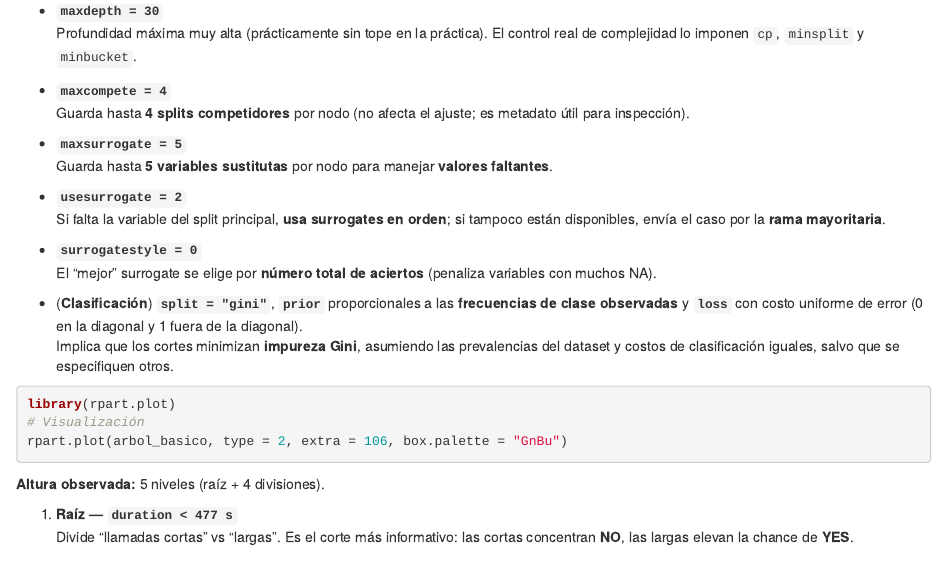
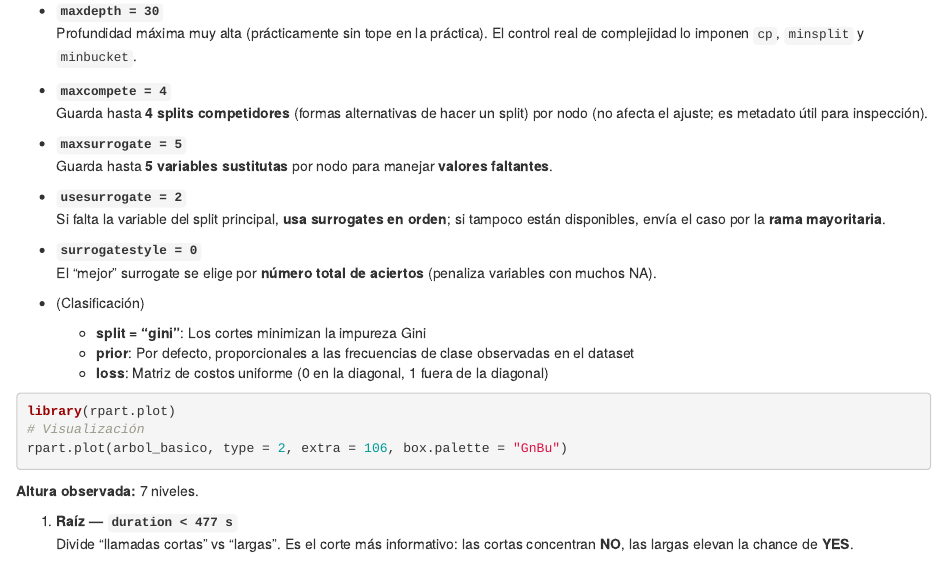
Before and after one commit to PattoPeraltta/TD6-TP1, an R Markdown document (TP1.Rmd): the page in a window 1100 px wide, from 2730 px down. Rendered offline with R 4.5, knitr and Pandoc, with nearby package versions; the code chunks are not run, so their results and figures are left out.

Commit message:
Corrección de explicaciones

````diff
--- a/TP1.Rmd
+++ b/TP1.Rmd
@@ -1,3 +1,8 @@
+---
+output:
+  html_document: default
+  pdf_document: default
+---
 ```{r message=FALSE, warning=FALSE}
 # Librerias
 library(readr)
@@ -146,7 +151,7 @@ arbol_basico <- rpart(
   Profundidad máxima muy alta (prácticamente sin tope en la práctica). El control real de complejidad lo imponen `cp`, `minsplit` y `minbucket`.
 
 - **`maxcompete = 4`**
-  Guarda hasta **4 splits competidores** por nodo (no afecta el ajuste; es metadato útil para inspección).
+  Guarda hasta **4 splits competidores** (formas alternativas de hacer un split) por nodo (no afecta el ajuste; es metadato útil para inspección).
 
 - **`maxsurrogate = 5`**
   Guarda hasta **5 variables sustitutas** por nodo para manejar **valores faltantes**.
@@ -157,9 +162,10 @@ arbol_basico <- rpart(
 - **`surrogatestyle = 0`**
   El “mejor” surrogate se elige por **número total de aciertos** (penaliza variables con muchos NA).
 
-- (**Clasificación**) **`split = "gini"`**, **`prior`** proporcionales a las **frecuencias de clase observadas** y **`loss`** con costo uniforme de error (0 en la diagonal y 1 fuera de la diagonal).
-  Implica que los cortes minimizan **impureza Gini**, asumiendo las prevalencias del dataset y costos de clasificación iguales, salvo que se especifiquen otros.
-
+- (Clasificación)
+  - **split = "gini"**: Los cortes minimizan la impureza Gini
+  - **prior**: Por defecto, proporcionales a las frecuencias de clase observadas en el dataset
+  - **loss**: Matriz de costos uniforme (0 en la diagonal, 1 fuera de la diagonal)
 
 ```{r message=FALSE, warning=FALSE}
 library(rpart.plot)
@@ -168,7 +174,7 @@ rpart.plot(arbol_basico, type = 2, extra = 106, box.palette = "GnBu")
 
 ```
 
-**Altura observada:** 5 niveles (raíz + 4 divisiones).
+**Altura observada:** 7 niveles.
 
 1) **Raíz — `duration < 477 s`**
    Divide “llamadas cortas” vs “largas”. Es el corte más informativo: las cortas concentran **NO**, las largas elevan la chance de **YES**.
````
Also changed, not shown: TP1.html, TP1.tex (added), 1 other file.
